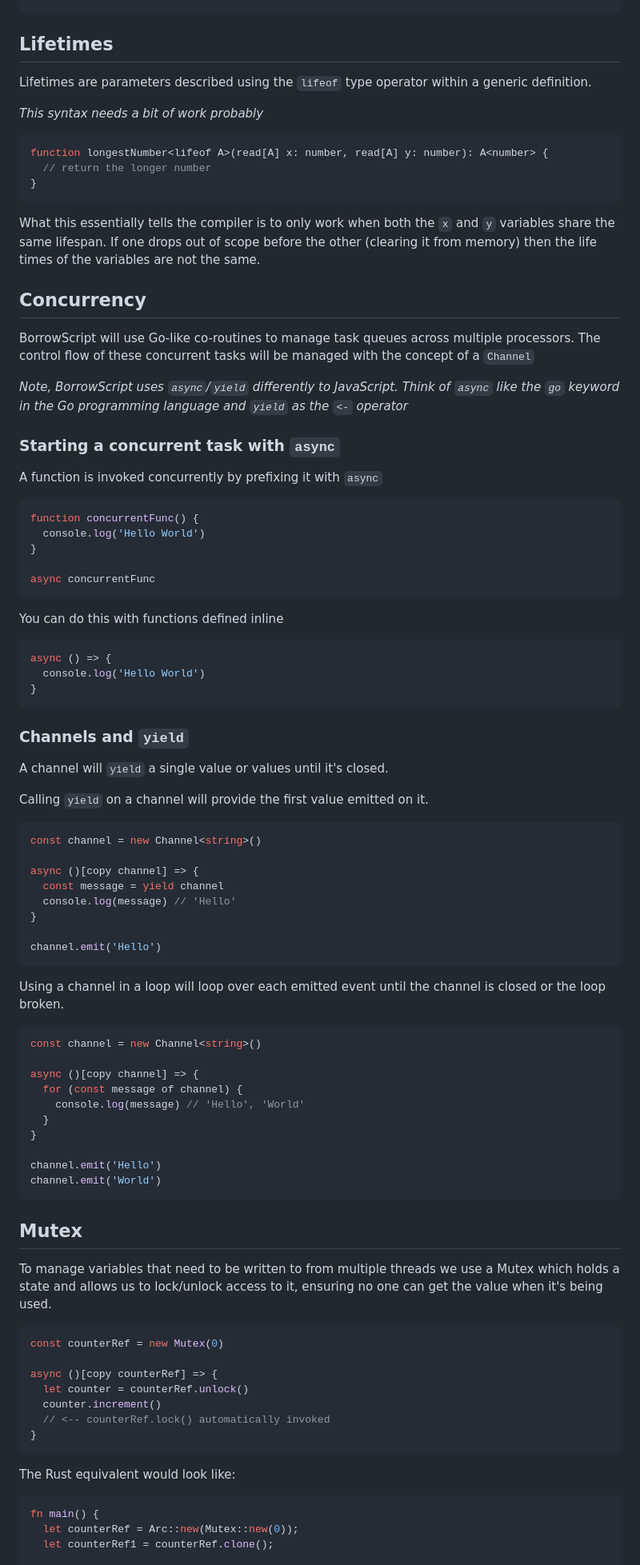
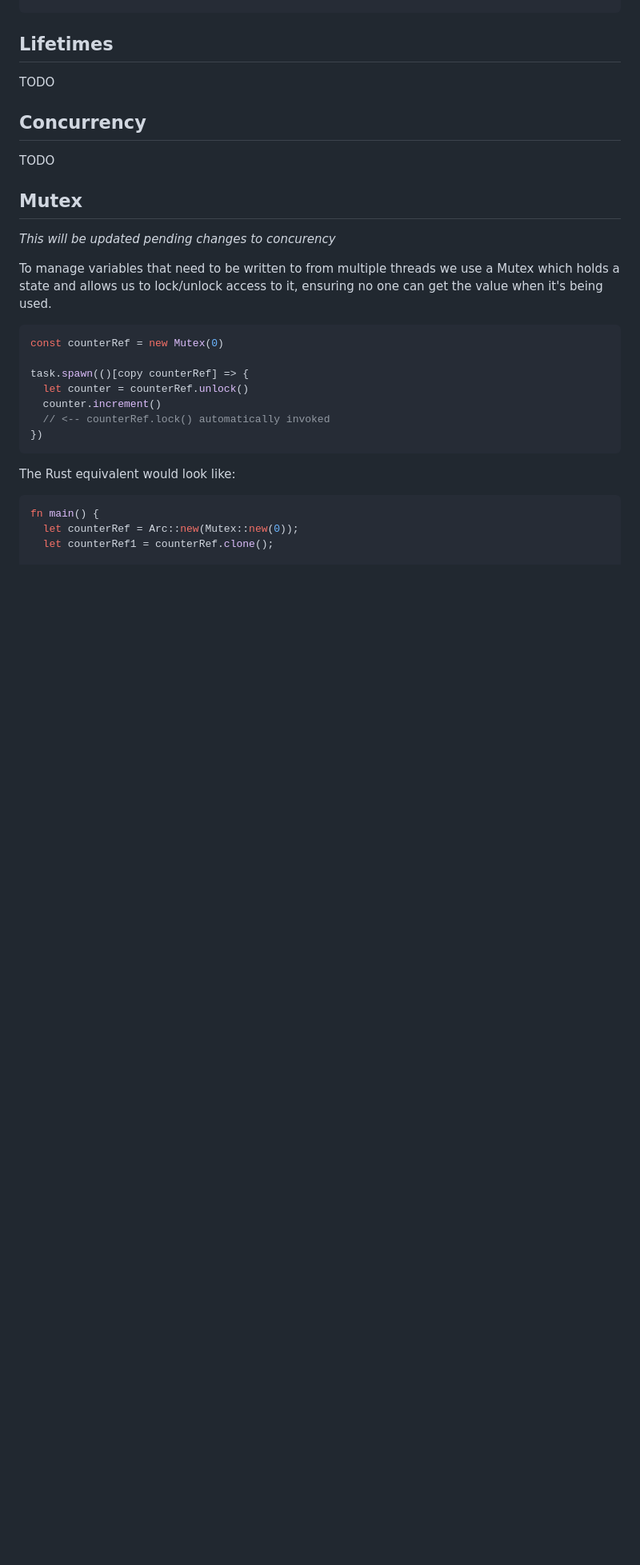
Before and after one commit to alshdavid/BorrowScript, a Markdown page: README.md, the part around one of its changes. Shown at 80% size. Rendered like a GitHub page; blank space fills up the shorter version.

Commit message:
Update README.md
Updated to the current state

````diff
--- a/README.md
+++ b/README.md
@@ -289,87 +286,26 @@ setTimeout(()[move messageCopy] => {
 
 ## Lifetimes
 
-Lifetimes are parameters described using the `lifeof` type operator within a generic definition.
-
-*This syntax needs a bit of work probably*
-
-```typescript
-function longestNumber<lifeof A>(read[A] x: number, read[A] y: number): A<number> {
-  // return the longer number
-}
-```
-What this essentially tells the compiler is to only work when both the `x` and `y` variables share the same lifespan. If one drops out of scope before the other (clearing it from memory) then the life times of the variables are not the same.
+TODO
 
 ## Concurrency
 
-BorrowScript will use Go-like co-routines to manage task queues across multiple processors. The control flow of these concurrent tasks will be managed with the concept of a `Channel`
-
-_Note, BorrowScript uses `async`/`yield` differently to JavaScript. Think of `async` like the `go` keyword in the Go programming language and `yield` as the `<-` operator_
-
-### Starting a concurrent task with `async`
-
-A function is invoked concurrently by prefixing it with `async`
-
-```typescript
-function concurrentFunc() {
-  console.log('Hello World')
-}
-
-async concurrentFunc
-```
-
-You can do this with functions defined inline
-```typescript
-async () => {
-  console.log('Hello World')
-}
-```
-
-### Channels and `yield`
-
-A channel will `yield` a single value or values until it's closed.
-
-Calling `yield` on a channel will provide the first value emitted on it.
-
-
-```typescript
-const channel = new Channel<string>()
-
-async ()[copy channel] => {
-  const message = yield channel
-  console.log(message) // 'Hello'
-}
-
-channel.emit('Hello')
-```
-
-Using a channel in a loop will loop over each emitted event until the channel is closed or the loop broken.
-
-```typescript
-const channel = new Channel<string>()
-
-async ()[copy channel] => {
-  for (const message of channel) {
-    console.log(message) // 'Hello', 'World'
-  }
-}
-
-channel.emit('Hello')
-channel.emit('World')
-```
+TODO
 
 ## Mutex
+
+_This will be updated pending changes to concurency_
 
 To manage variables that need to be written to from multiple threads we use a Mutex which holds a state and allows us to lock/unlock access to it, ensuring no one can get the value when it's being used.
 
 ```typescript
 const counterRef = new Mutex(0)
 
-async ()[copy counterRef] => {
+task.spawn(()[copy counterRef] => {
   let counter = counterRef.unlock()
   counter.increment()
   // <-- counterRef.lock() automatically invoked
-}
+})
 ```
 
 The Rust equivalent would look like:
````
Also changed, not shown: other parts of README.md (+40 -19 lines).
